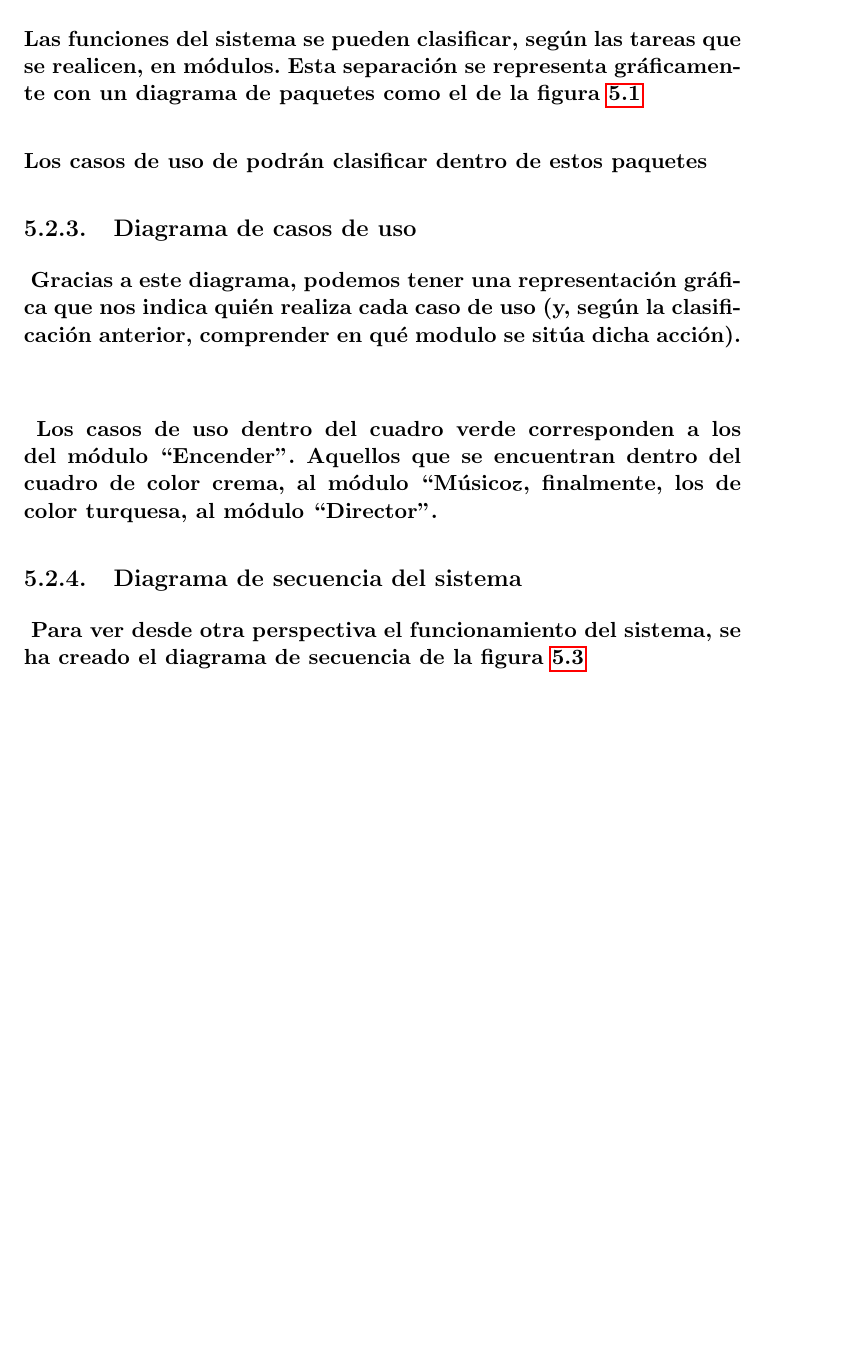
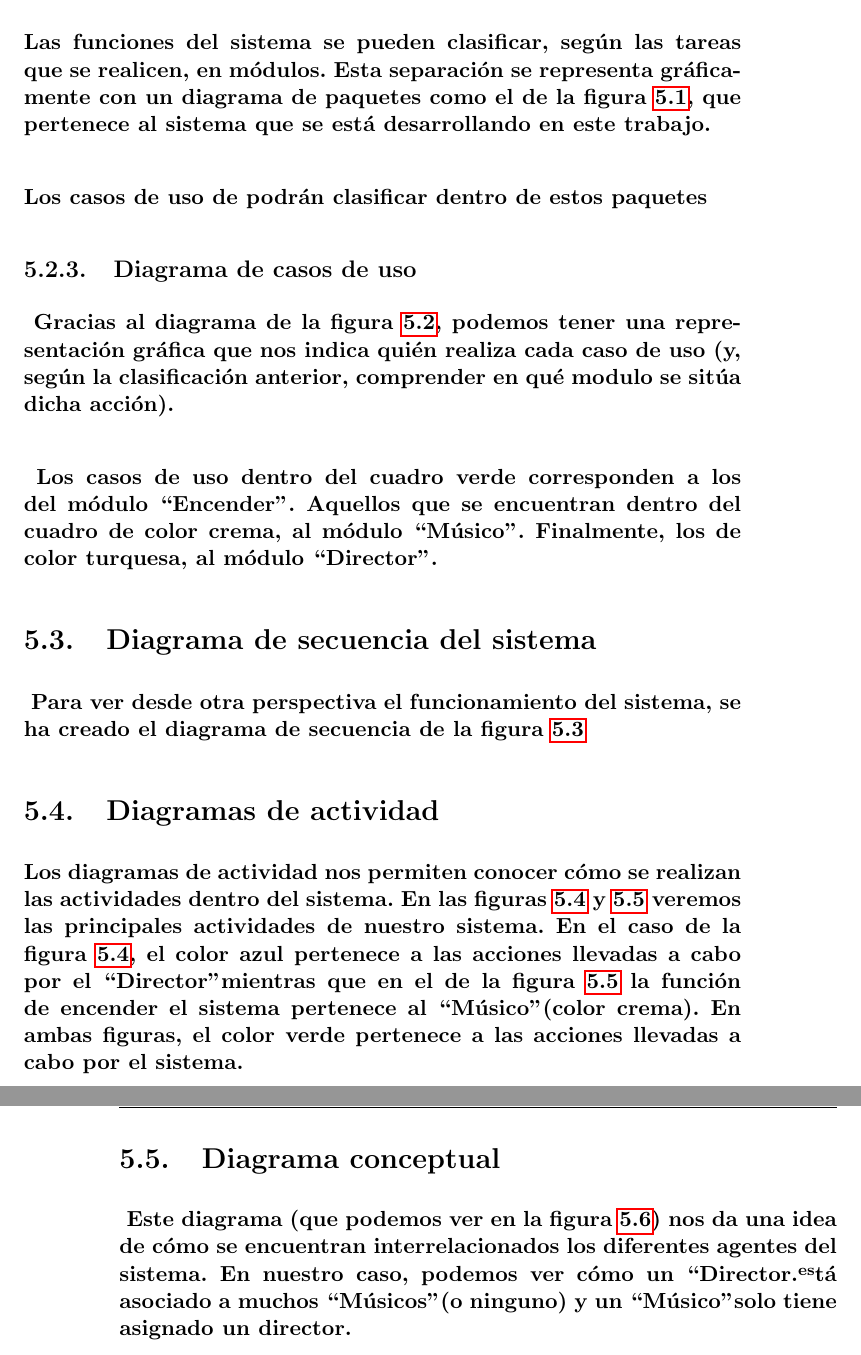
Before and after one commit to iblancasa/ArduBand, a LaTeX thesis (proyecto.tex, which reads capitulos/05_Analisis.tex): part of page 45 of 59 before the commit and two parts of pages 45 and 46 of 61 after it, the two joined at a grey line, cut so that both start at the same text, the shorter picture padded with empty space. Compiled offline with pdfLaTeX.

Commit message:
Terminando la fase de análisis

```diff
--- a/capitulos/05_Analisis.tex
+++ b/capitulos/05_Analisis.tex
@@ -184,7 +184,8 @@ comunicación haya finalizado por parte del director,\\ los músicos podrán apa
 \title{Módulos}
 \paragraph{Las funciones del sistema se pueden clasificar, según
 las tareas que se realicen, en módulos. Esta separación se representa gráficamente
-con un diagrama de paquetes como el de la figura \ref{fig:diagramapaquetes}}
+con un diagrama de paquetes como el de la figura \ref{fig:diagramapaquetes}, que pertenece al sistema
+que se está desarrollando en este trabajo.}
 
 \begin{figure}[!htb]
 \centering
@@ -197,7 +198,7 @@ con un diagrama de paquetes como el de la figura \ref{fig:diagramapaquetes}}
 \subsection{Diagrama de casos de uso}
 \title{Diagrama de casos de uso}
 \paragraph{
-Gracias a este diagrama, podemos tener una representación gráfica que nos
+Gracias al diagrama de la figura \ref{fig:diagramacasosdeuso}, podemos tener una representación gráfica que nos
 indica quién realiza cada caso de uso (y, según la clasificación anterior,
 comprender en qué modulo se sitúa dicha acción).
 }
@@ -226 +227,11 @@ de secuencia de la figura \ref{fig:diagramasecuencia}
 \end{figure}
+
+\section{Diagramas de actividad}
+\title{Diagramas de actividad}
+
+\paragraph{Los diagramas de actividad nos permiten conocer cómo se realizan
+las actividades dentro del sistema. En las figuras \ref{fig:diagramaactividad1} y \ref{fig:diagramaactividad2}
+veremos las principales actividades de nuestro sistema. En el caso de la figura \ref{fig:diagramaactividad1},
+el color azul pertenece a las acciones llevadas a cabo por el ``Director" mientras que en el de la figura
+\ref{fig:diagramaactividad2} la función de encender el sistema pertenece al ``Músico" (color crema). En ambas
+figuras, el color verde pertenece a las acciones llevadas a cabo por el sistema.}
@@ -226,0 +249,9 @@ de secuencia de la figura \ref{fig:diagramasecuencia}
+\end{figure}
+
+\section{Diagrama conceptual}
+\title{Diagrama conceptual}
+\paragraph{
+Este diagrama (que podemos ver en la figura \ref{fig:modeloconceptual})
+nos da una idea de cómo se encuentran interrelacionados los diferentes
+agentes del sistema. En nuestro caso, podemos ver cómo un ``Director" está asociado
+a muchos ``Músicos" (o ninguno) y un ``Músico" solo tiene asignado un director.
```
Also changed, not shown: imagenes/diagramaactividad1.jpg (added), imagenes/diagramaactividad2.jpg (added), imagenes/modeloconceptual.jpg (added), capitulos/05_Analisis.tex (28 more changed lines).
